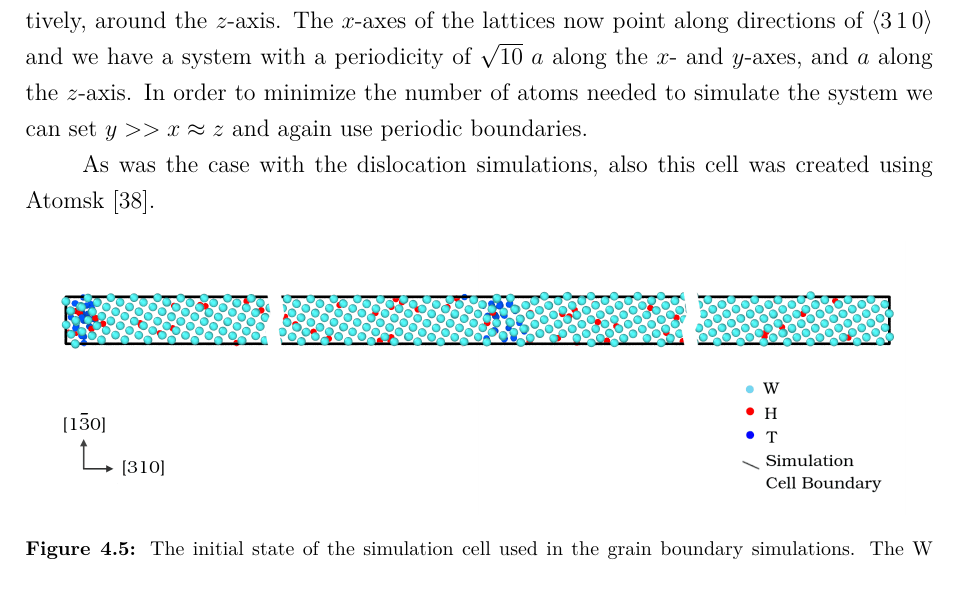
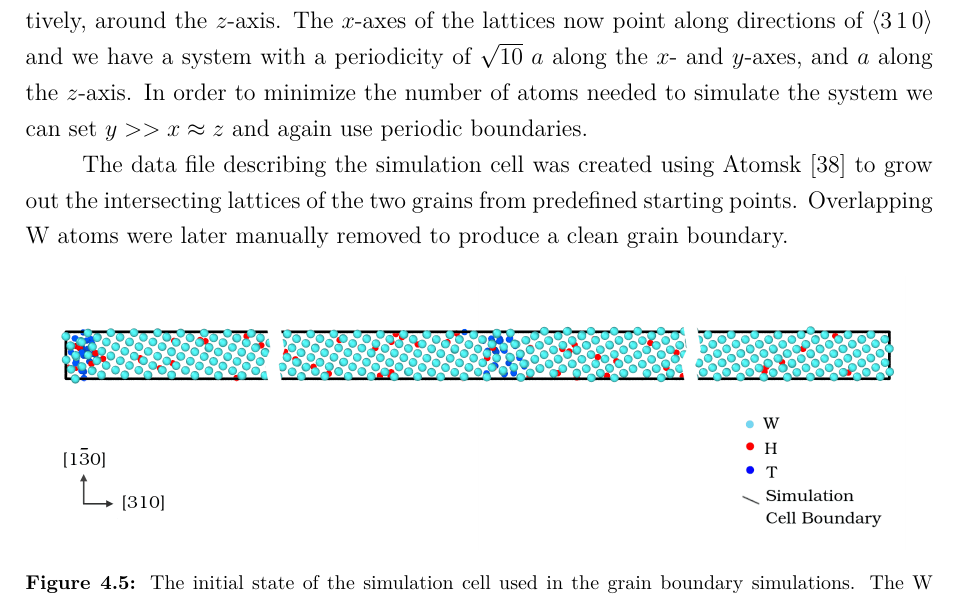
Before and after one commit to prOttonicFusion/isotope-exchange-thesis, a LaTeX thesis (thesis.tex, which reads 4_Simulations.tex): part of page 31 of 44, cut so that both start at the same text. Compiled offline with pdfLaTeX.

Commit message:
add info about GB cell creation

```diff
--- a/4_Simulations.tex
+++ b/4_Simulations.tex
@@ -133,7 +133,8 @@ In order to minimize the number of atoms needed to simulate the system we can se
 
 % Zhou_2009_H_behaviour_in_W_grain_boudnary_FP.pdf
 
-As was the case with the dislocation simulations, also this cell was created using Atomsk \cite{hirel2015atomsk}.
+The data file describing the simulation cell was created using Atomsk \cite{hirel2015atomsk} to grow out the intersecting lattices of the two grains from predefined starting points.
+Overlapping W atoms were later manually removed to produce a clean grain boundary.
 
 \begin{figure}[!ht]
 \center
```
